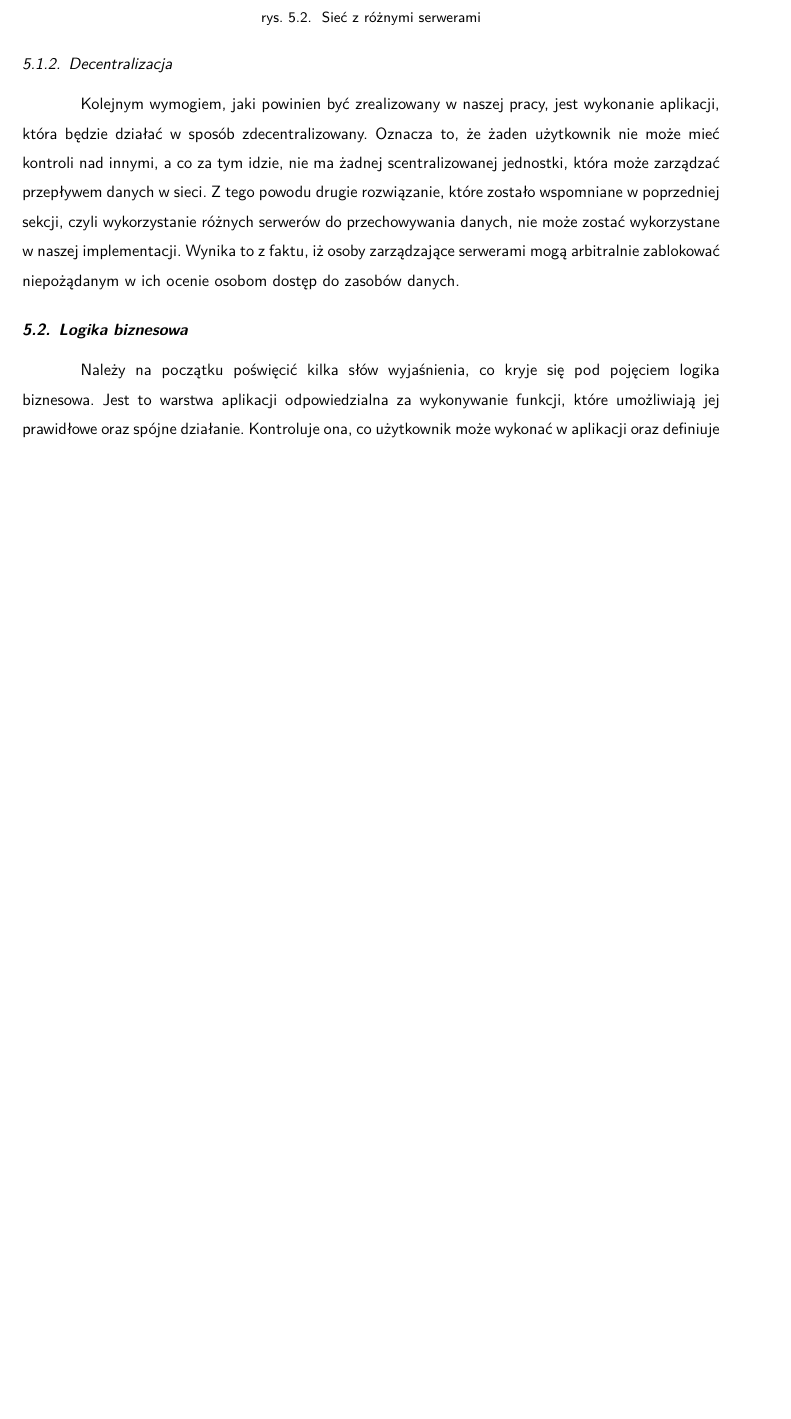
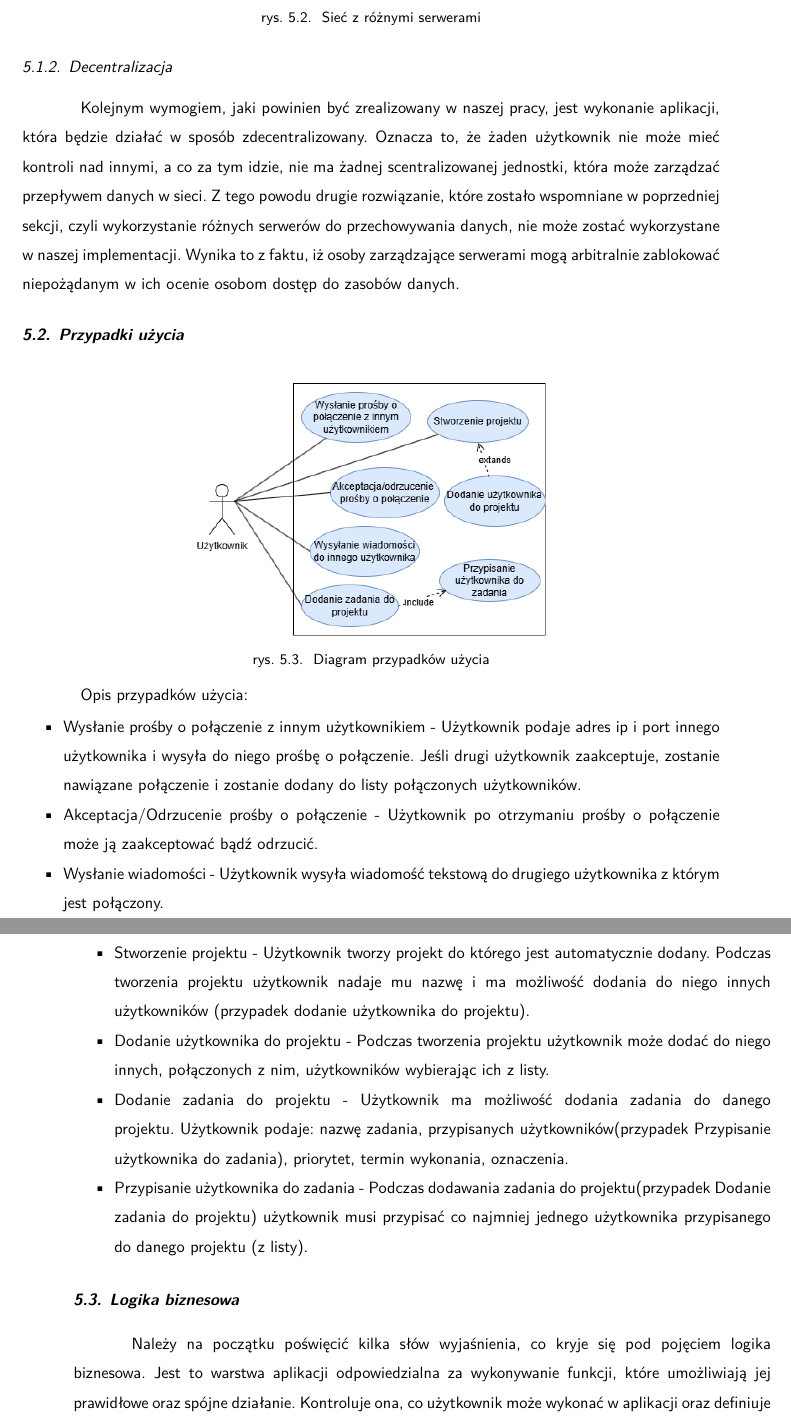
Before and after one commit to bartekk3007/SecureTransactDocumentation, a LaTeX book (main.tex, which reads Chapters/Backend.tex): part of page 42 of 51 before the commit and two parts of pages 42 and 43 of 52 after it, the two joined at a grey line, cut so that both start at the same text, the shorter picture padded with empty space. Compiled offline with XeLaTeX.

Commit message:
Add files via upload

```diff
--- a/Chapters/Backend.tex
+++ b/Chapters/Backend.tex
@@ -31,6 +31,23 @@ Istnieje również alternatywne rozwiązanie tego założenia, mianowicie przech
 \label{sec:Decentralizacja}
 Kolejnym wymogiem, jaki powinien być zrealizowany w naszej pracy, jest wykonanie aplikacji, która będzie działać w sposób zdecentralizowany. Oznacza to, że żaden użytkownik nie może mieć kontroli nad innymi, a co za tym idzie, nie ma żadnej scentralizowanej jednostki, która może zarządzać przepływem danych w sieci. Z tego powodu drugie rozwiązanie, które zostało wspomniane w poprzedniej sekcji, czyli wykorzystanie różnych serwerów do przechowywania danych, nie może zostać wykorzystane w naszej implementacji. Wynika to z faktu, iż osoby zarządzające serwerami mogą arbitralnie zablokować niepożądanym w ich ocenie osobom dostęp do zasobów danych.
 
+\section{Przypadki użycia}
+\begin{figure}[!ht]
+	\centering
+		\includegraphics[width=0.5\textwidth]{Images/PrzypadkiUzycia.png}
+	\caption{Diagram przypadków użycia}
+	\label{fig:PrzypadkiUzycia}
+\end{figure}
+Opis przypadków użycia:
+\begin{itemize}
+\item {Wysłanie prośby o połączenie z innym użytkownikiem} - Użytkownik podaje adres ip i port innego użytkownika i wysyła do niego prośbę o połączenie. Jeśli drugi użytkownik zaakceptuje, zostanie nawiązane połączenie i zostanie dodany do listy połączonych użytkowników.
+\item {Akceptacja/Odrzucenie prośby o połączenie} - Użytkownik po otrzymaniu prośby o połączenie może ją zaakceptować bądź odrzucić.
+\item {Wysłanie wiadomości} - Użytkownik wysyła wiadomość tekstową do drugiego użytkownika z którym jest połączony.
+\item {Stworzenie projektu} - Użytkownik tworzy projekt do którego jest automatycznie dodany. Podczas tworzenia projektu użytkownik nadaje mu nazwę i ma możliwość dodania do niego innych użytkowników (przypadek dodanie użytkownika do projektu).
+\item {Dodanie użytkownika do projektu} - Podczas tworzenia projektu użytkownik może dodać do niego innych, połączonych z nim, użytkowników wybierając ich z listy.
+\item {Dodanie zadania do projektu} - Użytkownik ma możliwość dodania zadania do danego projektu. Użytkownik podaje: nazwę zadania, przypisanych użytkowników(przypadek Przypisanie użytkownika do zadania), priorytet, termin wykonania, oznaczenia.
+\item {Przypisanie użytkownika do zadania} - Podczas dodawania zadania do projektu(przypadek Dodanie zadania do projektu) użytkownik musi przypisać co najmniej jednego użytkownika przypisanego do danego projektu (z listy).
+\end{itemize}
 
 \section{Logika biznesowa}
 \label{sec:LogikaBiznesowa}
```
Also changed, not shown: Chapters/Backend.tex (2 more changed lines).
